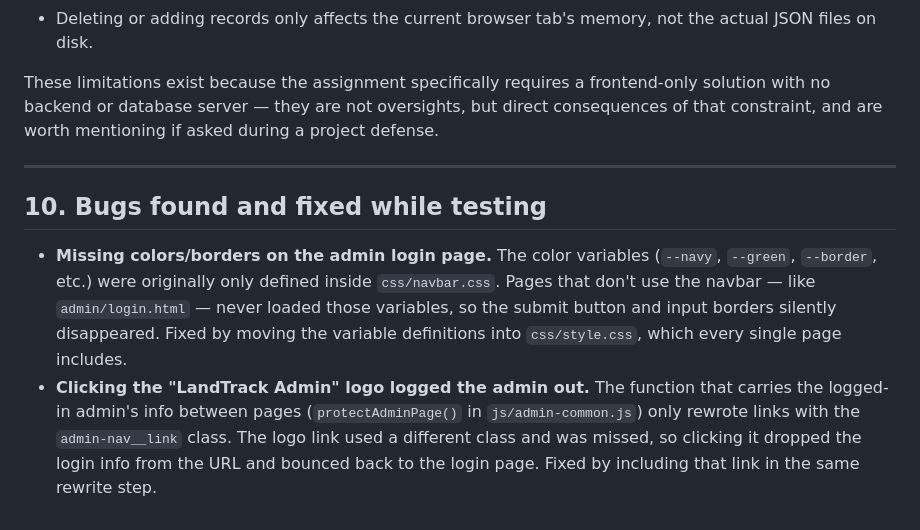
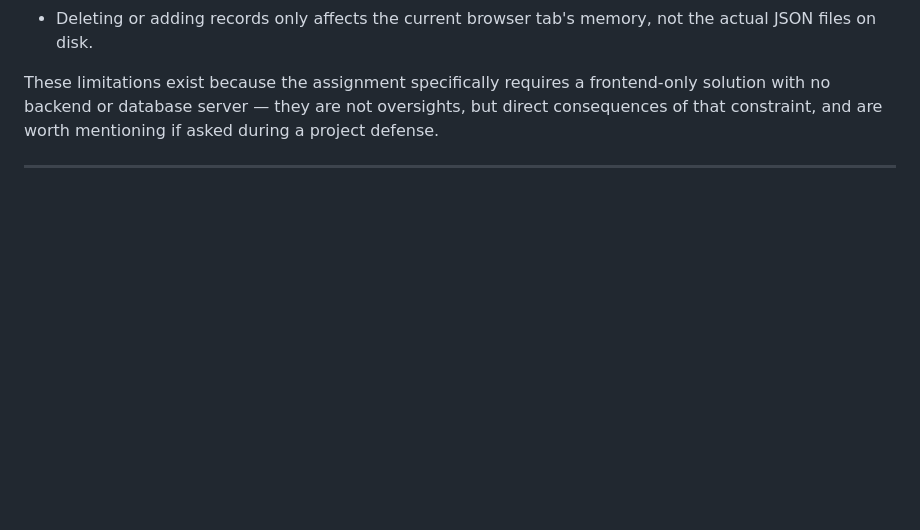
Before and after one commit to Ndikubwimana-Didier-Gilbert/Smart_land_mngt_system, a Markdown page: readme.md, the part around the change. GitHub-like rendering; blank space fills up the shorter version.

Commit message:
Removed last section from README

```diff
--- a/readme.md
+++ b/readme.md
@@ -186,8 +186,3 @@ then open `http://localhost:8000` in the browser. Alternatively, use a "Live Ser
 These limitations exist because the assignment specifically requires a frontend-only solution with no backend or database server — they are not oversights, but direct consequences of that constraint, and are worth mentioning if asked during a project defense.
 
 ---
-
-## 10. Bugs found and fixed while testing
-
-- **Missing colors/borders on the admin login page.** The color variables (`--navy`, `--green`, `--border`, etc.) were originally only defined inside `css/navbar.css`. Pages that don't use the navbar — like `admin/login.html` — never loaded those variables, so the submit button and input borders silently disappeared. Fixed by moving the variable definitions into `css/style.css`, which every single page includes.
-- **Clicking the "LandTrack Admin" logo logged the admin out.** The function that carries the logged-in admin's info between pages (`protectAdminPage()` in `js/admin-common.js`) only rewrote links with the `admin-nav__link` class. The logo link used a different class and was missed, so clicking it dropped the login info from the URL and bounced back to the login page. Fixed by including that link in the same rewrite step.
```
